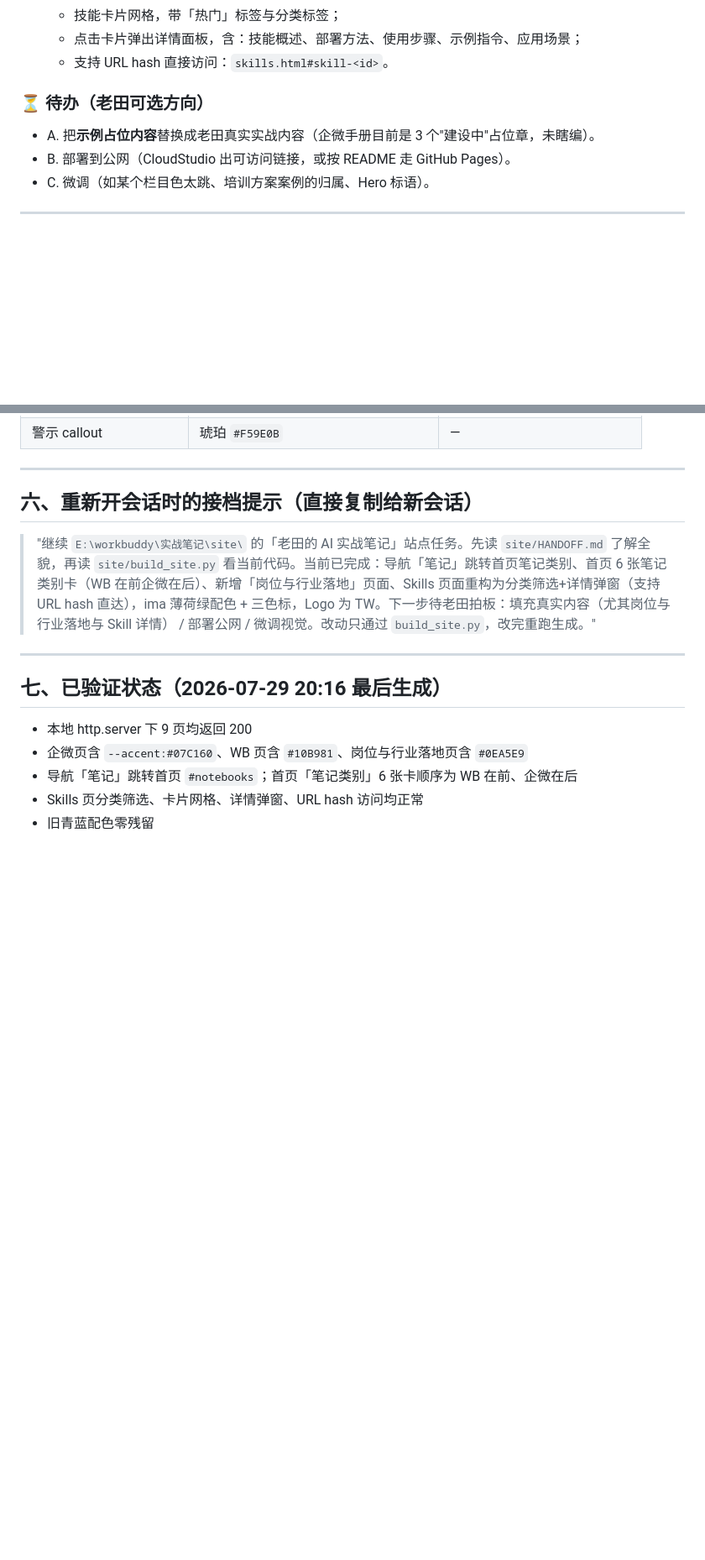
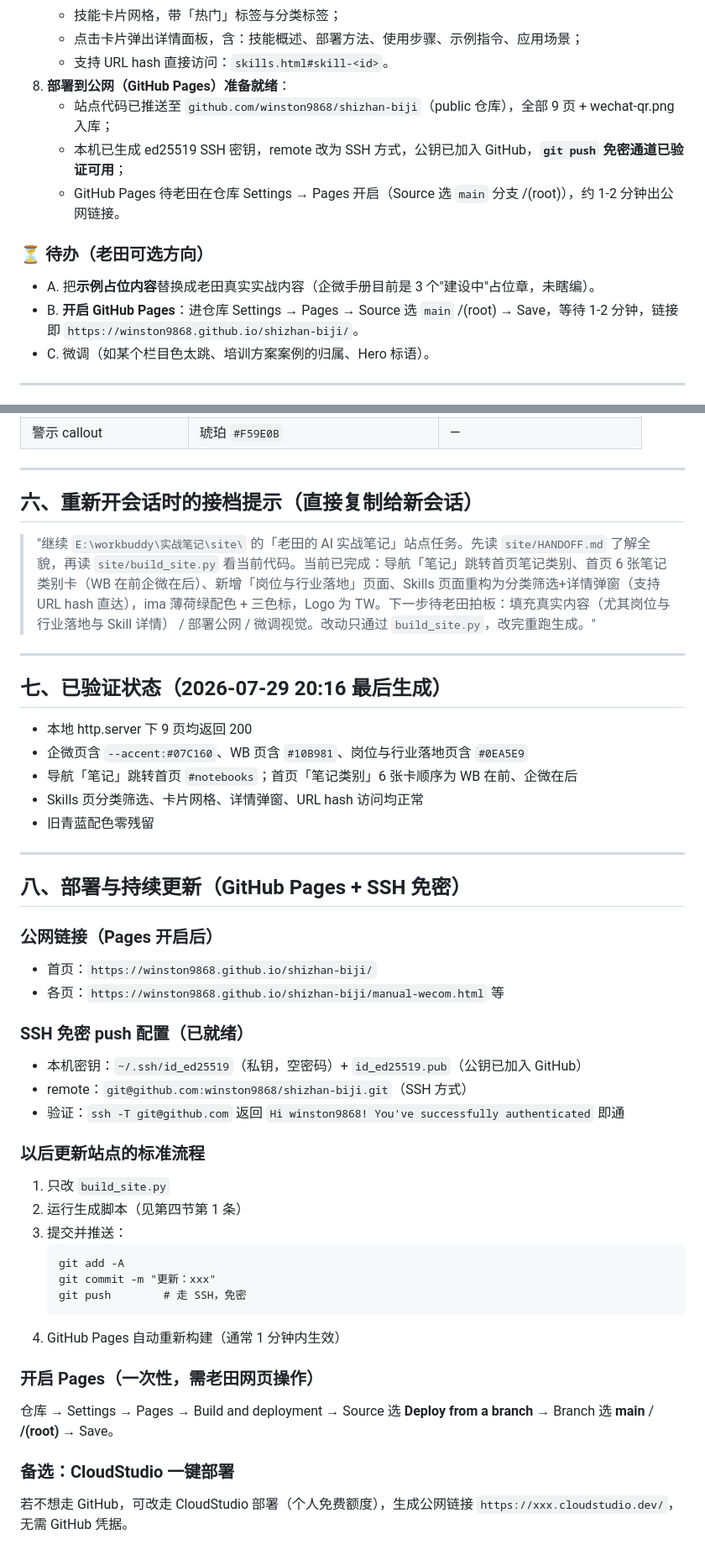
Before and after one commit to winston9868/shizhan-biji, a Markdown page: HANDOFF.md, 2 parts joined by grey strips. Shown at 84% size. Rendered like a GitHub page; blank space fills up the shorter version.

Commit message:
docs: 补充 SSH 免密部署与持续更新说明

````diff
--- a/HANDOFF.md
+++ b/HANDOFF.md
@@ -29,10 +29,14 @@
    - 技能卡片网格，带「热门」标签与分类标签；
    - 点击卡片弹出详情面板，含：技能概述、部署方法、使用步骤、示例指令、应用场景；
    - 支持 URL hash 直接访问：`skills.html#skill-<id>`。
+8. **部署到公网（GitHub Pages）准备就绪**：
+   - 站点代码已推送至 `github.com/winston9868/shizhan-biji`（public 仓库），全部 9 页 + wechat-qr.png 入库；
+   - 本机已生成 ed25519 SSH 密钥，remote 改为 SSH 方式，公钥已加入 GitHub，**`git push` 免密通道已验证可用**；
+   - GitHub Pages 待老田在仓库 Settings → Pages 开启（Source 选 `main` 分支 /(root)），约 1-2 分钟出公网链接。
 
 ### ⏳ 待办（老田可选方向）
 - A. 把**示例占位内容**替换成老田真实实战内容（企微手册目前是 3 个"建设中"占位章，未瞎编）。
-- B. 部署到公网（CloudStudio 出可访问链接，或按 README 走 GitHub Pages）。
+- B. **开启 GitHub Pages**：进仓库 Settings → Pages → Source 选 `main` /(root) → Save，等待 1-2 分钟，链接即 `https://winston9868.github.io/shizhan-biji/`。
 - C. 微调（如某个栏目色太跳、培训方案案例的归属、Hero 标语）。
 
 ---
@@ -108,3 +112,33 @@
 - 导航「笔记」跳转首页 `#notebooks`；首页「笔记类别」6 张卡顺序为 WB 在前、企微在后
 - Skills 页分类筛选、卡片网格、详情弹窗、URL hash 访问均正常
 - 旧青蓝配色零残留
+
+---
+
+## 八、部署与持续更新（GitHub Pages + SSH 免密）
+
+### 公网链接（Pages 开启后）
+- 首页：`https://winston9868.github.io/shizhan-biji/`
+- 各页：`https://winston9868.github.io/shizhan-biji/manual-wecom.html` 等
+
+### SSH 免密 push 配置（已就绪）
+- 本机密钥：`~/.ssh/id_ed25519`（私钥，空密码）+ `id_ed25519.pub`（公钥已加入 GitHub）
+- remote：`git@github.com:winston9868/shizhan-biji.git`（SSH 方式）
+- 验证：`ssh -T git@github.com` 返回 `Hi winston9868! You've successfully authenticated` 即通
+
+### 以后更新站点的标准流程
+1. 只改 `build_site.py`
+2. 运行生成脚本（见第四节第 1 条）
+3. 提交并推送：
+   ```
+   git add -A
+   git commit -m "更新：xxx"
+   git push        # 走 SSH，免密
+   ```
+4. GitHub Pages 自动重新构建（通常 1 分钟内生效）
+
+### 开启 Pages（一次性，需老田网页操作）
+仓库 → Settings → Pages → Build and deployment → Source 选 **Deploy from a branch** → Branch 选 **main** / **/(root)** → Save。
+
+### 备选：CloudStudio 一键部署
+若不想走 GitHub，可改走 CloudStudio 部署（个人免费额度），生成公网链接 `https://xxx.cloudstudio.dev/`，无需 GitHub 凭据。
````
Also changed, not shown: other parts of HANDOFF.md (+1 -1 lines).
